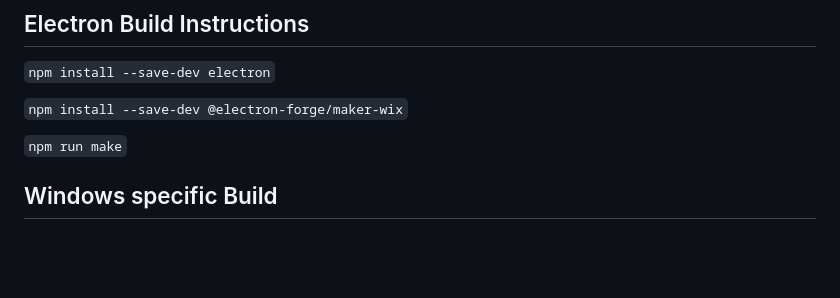
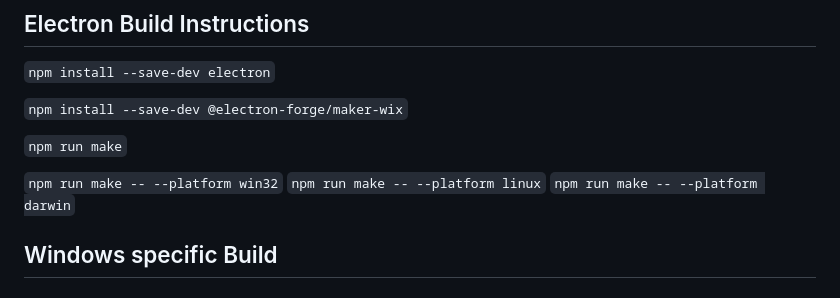
Before and after one commit to zackria/Plex-Folder-Playlist-Creator, a Markdown page: README.md, the part around the change. Drawn GitHub-style; blank space fills up the shorter version.

```diff
--- a/README.md
+++ b/README.md
@@ -95,6 +95,10 @@ This app leverages the following key libraries to deliver its functionality:
 
 `npm run make`
 
+`npm run make -- --platform win32`
+`npm run make -- --platform linux`
+`npm run make -- --platform darwin`
+
 ## Windows specific Build
 
 ### Install DotNet
```
